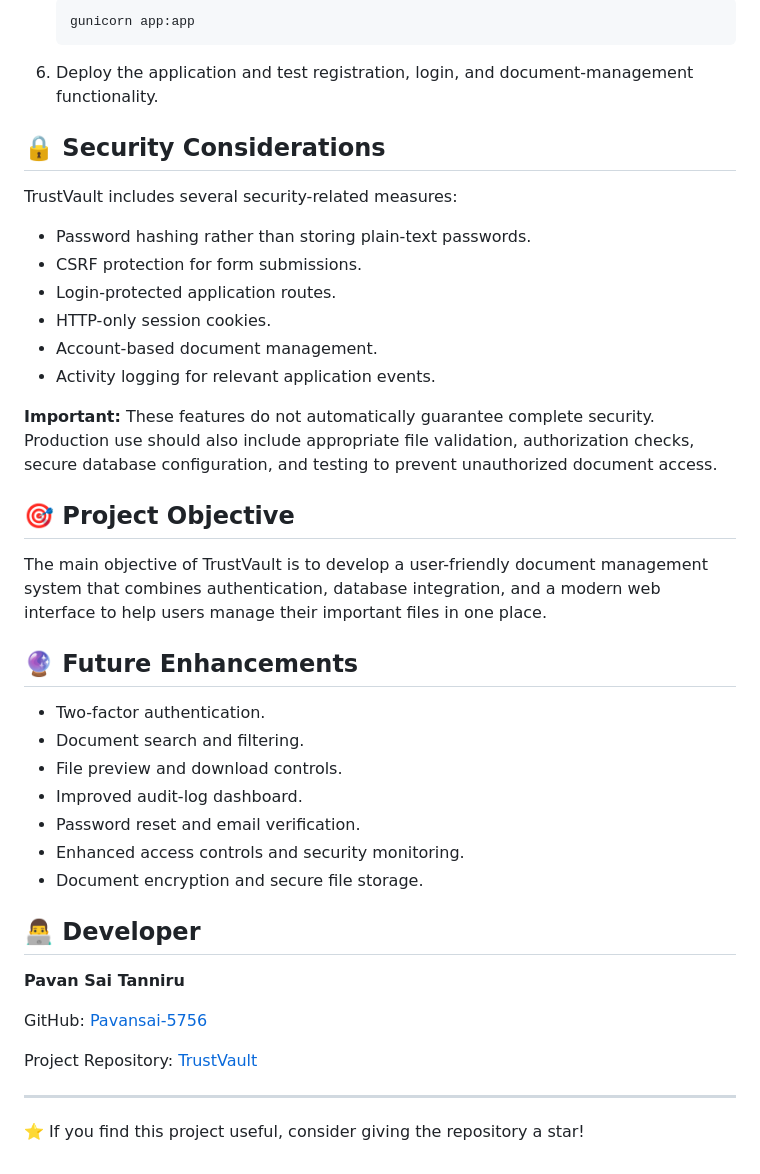
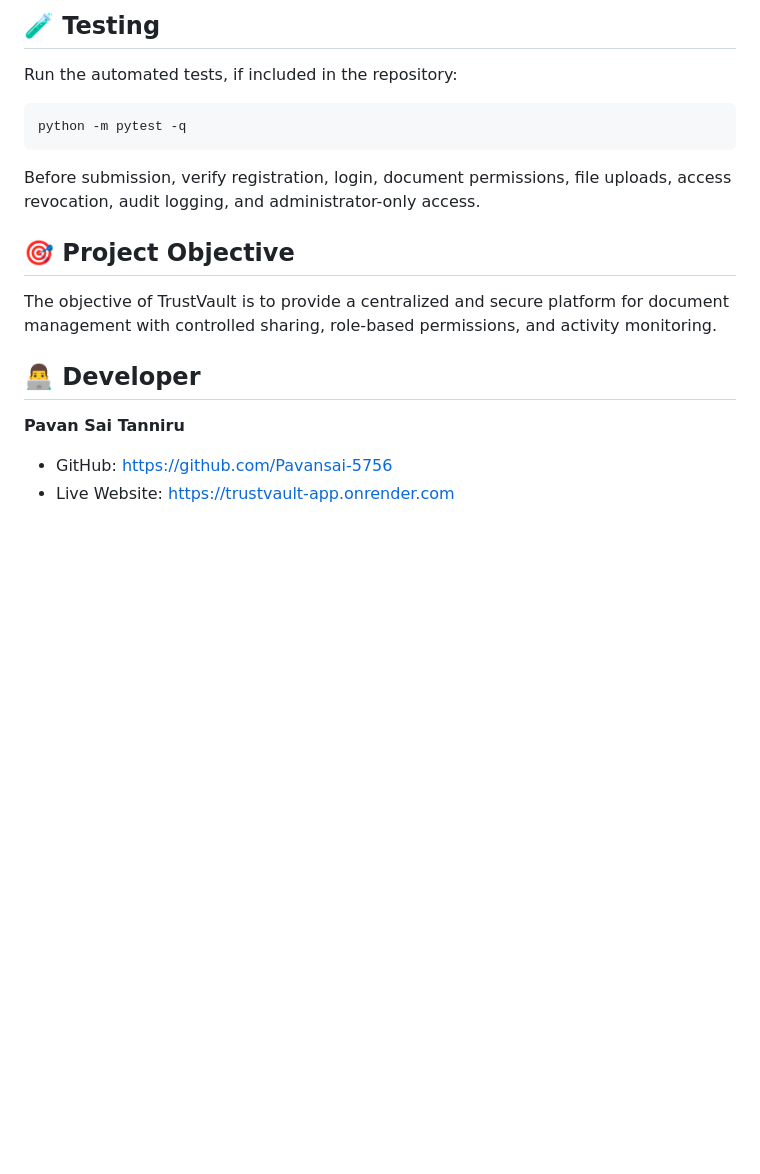
Before and after one commit to Pavansai-5756/TrustVault, a Markdown page: README.md, the part around one of its changes. Rendered like a GitHub page; blank space fills up the shorter version.

````diff
--- a/README.md
+++ b/README.md
@@ -142,45 +116,21 @@ General deployment steps:
 
-   ```bash
-   gunicorn app:app
-   ```
+## 🧪 Testing
 
-6. Deploy the application and test registration, login, and document-management functionality.
+Run the automated tests, if included in the repository:
 
-## 🔒 Security Considerations
+```bash
+python -m pytest -q
+```
 
-TrustVault includes several security-related measures:
-
-- Password hashing rather than storing plain-text passwords.
-- CSRF protection for form submissions.
-- Login-protected application routes.
-- HTTP-only session cookies.
-- Account-based document management.
-- Activity logging for relevant application events.
-
-**Important:** These features do not automatically guarantee complete security. Production use should also include appropriate file validation, authorization checks, secure database configuration, and testing to prevent unauthorized document access.
+Before submission, verify registration, login, document permissions, file uploads, access revocation, audit logging, and administrator-only access.
 
 ## 🎯 Project Objective
 
-The main objective of TrustVault is to develop a user-friendly document management system that combines authentication, database integration, and a modern web interface to help users manage their important files in one place.
-
-## 🔮 Future Enhancements
-
-- Two-factor authentication.
-- Document search and filtering.
-- File preview and download controls.
-- Improved audit-log dashboard.
-- Password reset and email verification.
-- Enhanced access controls and security monitoring.
-- Document encryption and secure file storage.
+The objective of TrustVault is to provide a centralized and secure platform for document management with controlled sharing, role-based permissions, and activity monitoring.
 
 ## 👨‍💻 Developer
 
 **Pavan Sai Tanniru**
 
-GitHub: [Pavansai-5756](https://github.com/Pavansai-5756)
-
-Project Repository: [TrustVault](https://github.com/Pavansai-5756/TrustVault)
-
----
-
-⭐ If you find this project useful, consider giving the repository a star!
+- GitHub: https://github.com/Pavansai-5756
+- Live Website: https://trustvault-app.onrender.com
````
Also changed, not shown: other parts of README.md (+69 -95 lines).
